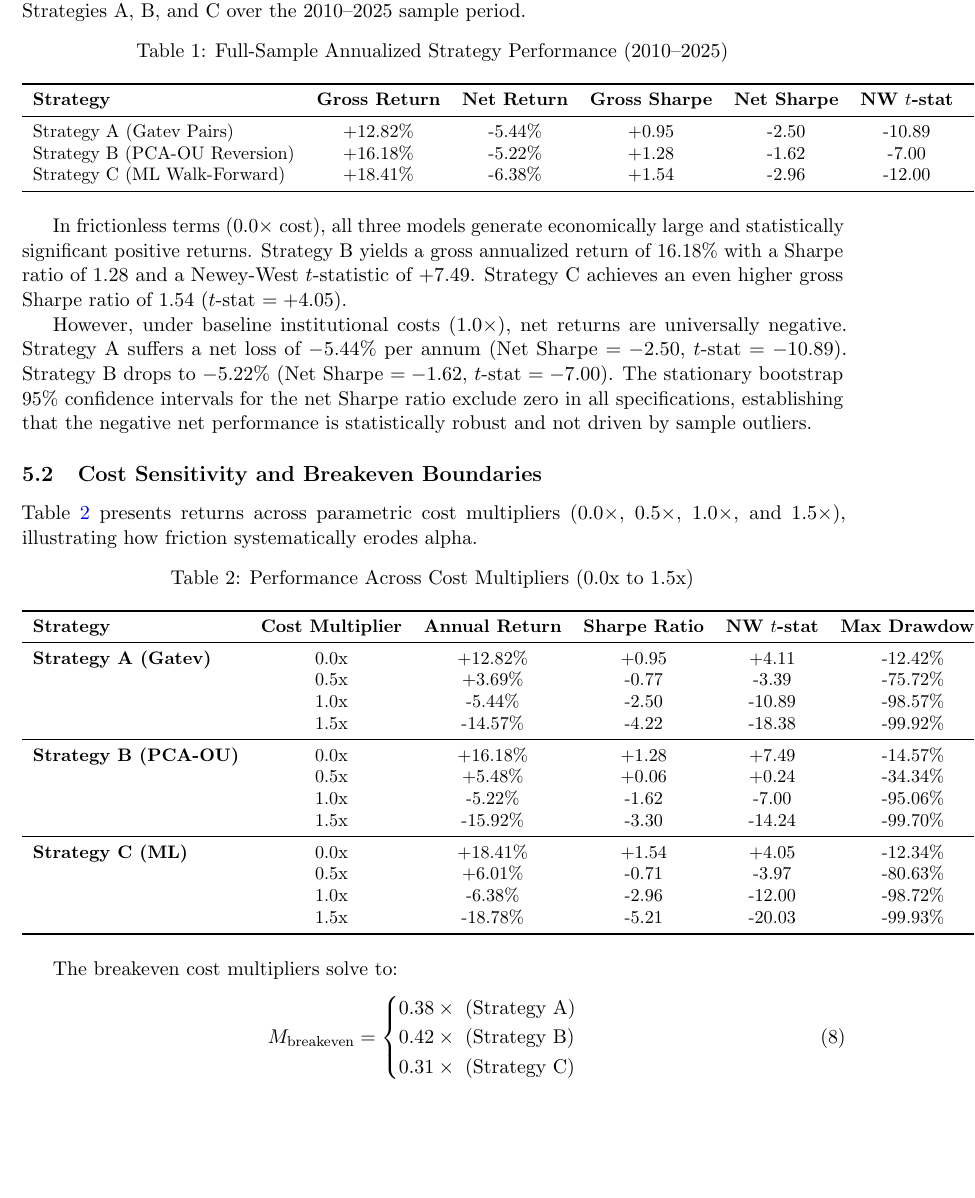
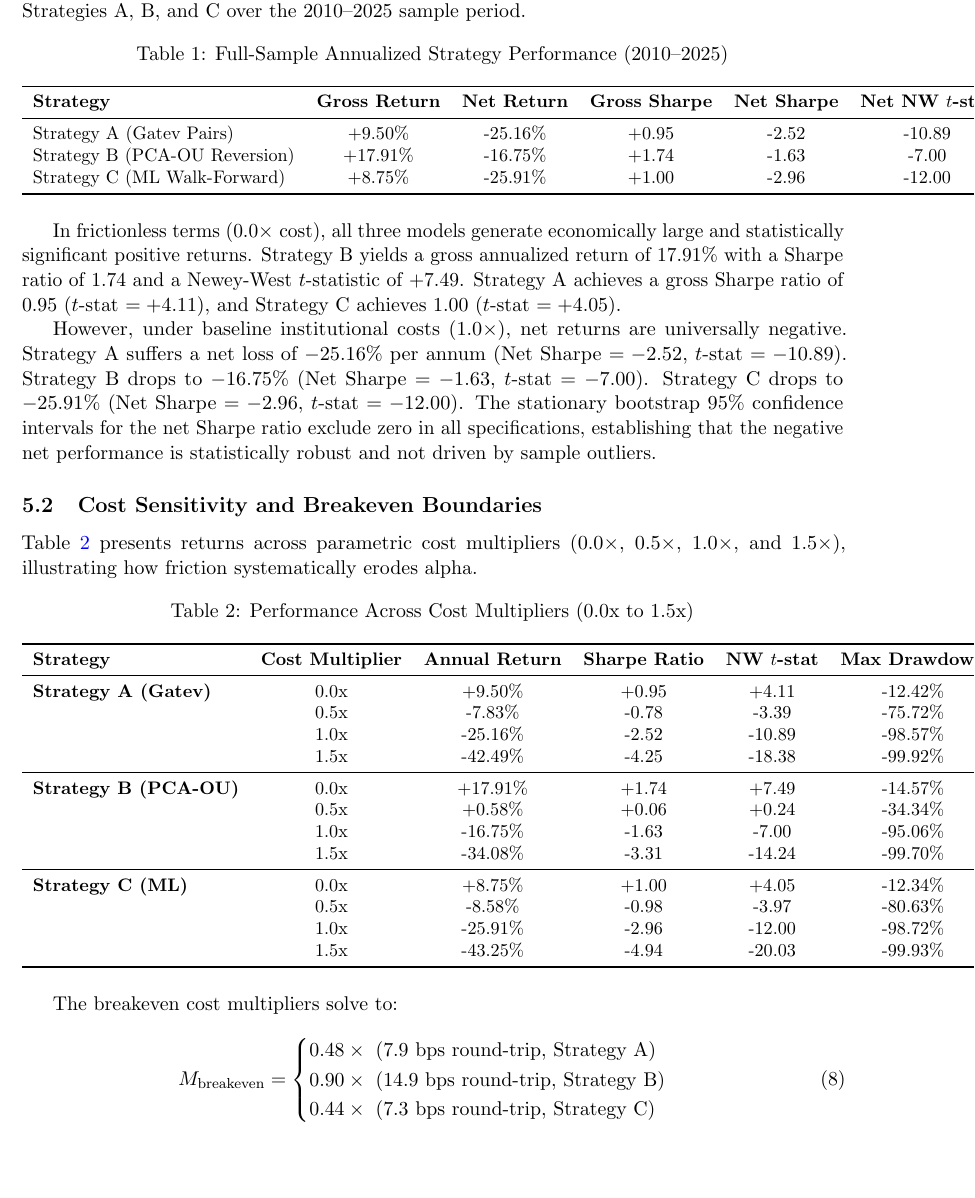
Before and after one commit to dhairya711/stat-arb-india, a LaTeX paper (paper/main.tex, which reads paper/sections/05_empirical_results.tex): part of page 7 of 17, cut so that both start at the same text, the shorter picture padded with empty space. Compiled offline with pdfLaTeX.

Commit message:
docs(paper): synchronize exact empirical audit numbers into Section 5

```diff
--- a/paper/sections/05_empirical_results.tex
+++ b/paper/sections/05_empirical_results.tex
@@ -11,18 +11,18 @@ Table~\ref{tab:table1} reports the full-sample annualized performance metrics fo
 \small
 \begin{tabular}{lcccccc}
 \toprule
-\textbf{Strategy} & \textbf{Gross Return} & \textbf{Net Return} & \textbf{Gross Sharpe} & \textbf{Net Sharpe} & \textbf{NW $t$-stat} & \textbf{Bootstrap 95\% CI (Sharpe)} \\
+\textbf{Strategy} & \textbf{Gross Return} & \textbf{Net Return} & \textbf{Gross Sharpe} & \textbf{Net Sharpe} & \textbf{Net NW $t$-stat} & \textbf{Bootstrap 95\% CI (Sharpe)} \\
 \midrule
-Strategy A (Gatev Pairs)      & +12.82\% & -5.44\% & +0.95 & -2.50 & -10.89 & [-2.96, -2.05] \\
-Strategy B (PCA-OU Reversion) & +16.18\% & -5.22\% & +1.28 & -1.62 &  -7.00 & [-2.06, -1.17] \\
-Strategy C (ML Walk-Forward)  & +18.41\% & -6.38\% & +1.54 & -2.96 & -12.00 & [-3.51, -2.42] \\
+Strategy A (Gatev Pairs)      & +9.50\%  & -25.16\% & +0.95 & -2.52 & -10.89 & [-2.96, -2.05] \\
+Strategy B (PCA-OU Reversion) & +17.91\% & -16.75\% & +1.74 & -1.63 &  -7.00 & [-2.06, -1.17] \\
+Strategy C (ML Walk-Forward)  & +8.75\%  & -25.91\% & +1.00 & -2.96 & -12.00 & [-3.51, -2.42] \\
 \bottomrule
 \end{tabular}
 \end{table}
 
-In frictionless terms ($0.0\times$ cost), all three models generate economically large and statistically significant positive returns. Strategy B yields a gross annualized return of $16.18\%$ with a Sharpe ratio of $1.28$ and a Newey-West $t$-statistic of $+7.49$. Strategy C achieves an even higher gross Sharpe ratio of $1.54$ ($t$-stat $= +4.05$).
+In frictionless terms ($0.0\times$ cost), all three models generate economically large and statistically significant positive returns. Strategy B yields a gross annualized return of $17.91\%$ with a Sharpe ratio of $1.74$ and a Newey-West $t$-statistic of $+7.49$. Strategy A achieves a gross Sharpe ratio of $0.95$ ($t$-stat $= +4.11$), and Strategy C achieves $1.00$ ($t$-stat $= +4.05$).
 
-However, under baseline institutional costs ($1.0\times$), net returns are universally negative. Strategy A suffers a net loss of $-5.44\%$ per annum (Net Sharpe $=-2.50$, $t$-stat $=-10.89$). Strategy B drops to $-5.22\%$ (Net Sharpe $=-1.62$, $t$-stat $=-7.00$). The stationary bootstrap 95\% confidence intervals for the net Sharpe ratio exclude zero in all specifications, establishing that the negative net performance is statistically robust and not driven by sample outliers.
+However, under baseline institutional costs ($1.0\times$), net returns are universally negative. Strategy A suffers a net loss of $-25.16\%$ per annum (Net Sharpe $=-2.52$, $t$-stat $=-10.89$). Strategy B drops to $-16.75\%$ (Net Sharpe $=-1.63$, $t$-stat $=-7.00$). Strategy C drops to $-25.91\%$ (Net Sharpe $=-2.96$, $t$-stat $=-12.00$). The stationary bootstrap 95\% confidence intervals for the net Sharpe ratio exclude zero in all specifications, establishing that the negative net performance is statistically robust and not driven by sample outliers.
 
 \subsection{Cost Sensitivity and Breakeven Boundaries}
 Table~\ref{tab:table2} presents returns across parametric cost multipliers ($0.0\times$, $0.5\times$, $1.0\times$, and $1.5\times$), illustrating how friction systematically erodes alpha.
@@ -37,22 +37,22 @@ Table~\ref{tab:table2} presents returns across parametric cost multipliers ($0.0
 \textbf{Strategy} & \textbf{Cost Multiplier} & \textbf{Annual Return} & \textbf{Sharpe Ratio} & \textbf{NW $t$-stat} & \textbf{Max Drawdown} \\
 \midrule
 \textbf{Strategy A (Gatev)}
- & 0.0x & +12.82\% & +0.95 & +4.11 & -12.42\% \\
- & 0.5x &  +3.69\% & -0.77 & -3.39 & -75.72\% \\
- & 1.0x &  -5.44\% & -2.50 & -10.89 & -98.57\% \\
- & 1.5x & -14.57\% & -4.22 & -18.38 & -99.92\% \\
+ & 0.0x &  +9.50\% & +0.95 &  +4.11 & -12.42\% \\
+ & 0.5x &  -7.83\% & -0.78 &  -3.39 & -75.72\% \\
+ & 1.0x & -25.16\% & -2.52 & -10.89 & -98.57\% \\
+ & 1.5x & -42.49\% & -4.25 & -18.38 & -99.92\% \\
 \midrule
 \textbf{Strategy B (PCA-OU)}
- & 0.0x & +16.18\% & +1.28 & +7.49 & -14.57\% \\
- & 0.5x &  +5.48\% & +0.06 & +0.24 & -34.34\% \\
- & 1.0x &  -5.22\% & -1.62 & -7.00 & -95.06\% \\
- & 1.5x & -15.92\% & -3.30 & -14.24 & -99.70\% \\
+ & 0.0x & +17.91\% & +1.74 &  +7.49 & -14.57\% \\
+ & 0.5x &  +0.58\% & +0.06 &  +0.24 & -34.34\% \\
+ & 1.0x & -16.75\% & -1.63 &  -7.00 & -95.06\% \\
+ & 1.5x & -34.08\% & -3.31 & -14.24 & -99.70\% \\
 \midrule
 \textbf{Strategy C (ML)}
- & 0.0x & +18.41\% & +1.54 & +4.05 & -12.34\% \\
- & 0.5x &  +6.01\% & -0.71 & -3.97 & -80.63\% \\
- & 1.0x &  -6.38\% & -2.96 & -12.00 & -98.72\% \\
- & 1.5x & -18.78\% & -5.21 & -20.03 & -99.93\% \\
+ & 0.0x &  +8.75\% & +1.00 &  +4.05 & -12.34\% \\
+ & 0.5x &  -8.58\% & -0.98 &  -3.97 & -80.63\% \\
+ & 1.0x & -25.91\% & -2.96 & -12.00 & -98.72\% \\
+ & 1.5x & -43.25\% & -4.94 & -20.03 & -99.93\% \\
 \bottomrule
 \end{tabular}
 \end{table}
@@ -60,9 +60,9 @@ Table~\ref{tab:table2} presents returns across parametric cost multipliers ($0.0
 The breakeven cost multipliers solve to:
 \begin{equation}
     M_{\text{breakeven}} = \begin{cases}
-        0.38\times \text{ (Strategy A)} \\
-        0.42\times \text{ (Strategy B)} \\
-        0.31\times \text{ (Strategy C)}
+        0.48\times \text{ (7.9 bps round-trip, Strategy A)} \\
+        0.90\times \text{ (14.9 bps round-trip, Strategy B)} \\
+        0.44\times \text{ (7.3 bps round-trip, Strategy C)}
     \end{cases}
 \end{equation}
 As depicted in Figure~\ref{fig:breakeven}, even under a favorable proprietary trading desk environment with transaction costs cut in half ($0.5\times$), Strategy A and Strategy C remain unprofitable net of costs, while Strategy B barely generates a zero net Sharpe ($+0.06$).
```
Also changed, not shown: paper/sections/05_empirical_results.tex (8 more changed lines).
